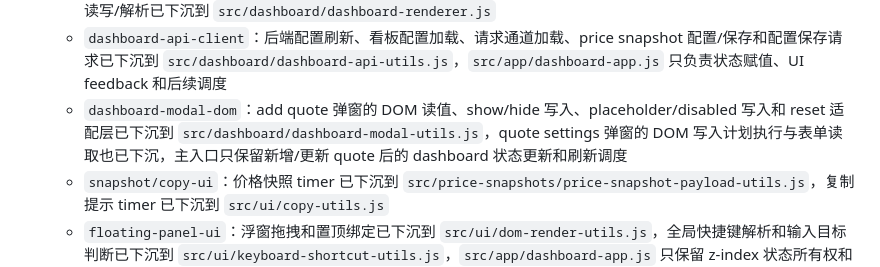
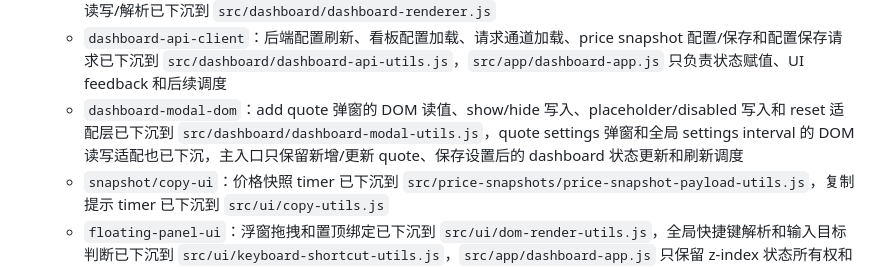
Before and after one commit to xhan/btc-arb-dashboard, a Markdown page: docs/plans/2026-04-16-cpu-and-simplification-todo.md, the part around the change. GitHub-like rendering.

Commit message:
docs: record settings interval modal helper boundary

```diff
--- a/docs/plans/2026-04-16-cpu-and-simplification-todo.md
+++ b/docs/plans/2026-04-16-cpu-and-simplification-todo.md
@@ -140,7 +140,7 @@
   - `data-terminal`：records/candidates cache、刷新 timer、面板 HTML、控件状态读写计划、selection 更新计划、内容和 header 点击动作解析已下沉到 `src/data-terminal/data-terminal-utils.js`
   - `dashboard-persistence`：配置保存 debounce timer、金额输入 debounce、保存按钮反馈 runtime 已下沉到 `src/dashboard/dashboard-runtime-utils.js`，dashboard 输入/按钮动作解析、添加报价/新增分区/报价设置/确认弹窗表单状态、报价设置 modal 写入计划、报价设置表单读取、报价设置保存更新计划和全局设置 interval 表单读写/解析已下沉到 `src/dashboard/dashboard-renderer.js`
   - `dashboard-api-client`：后端配置刷新、看板配置加载、请求通道加载、price snapshot 配置/保存和配置保存请求已下沉到 `src/dashboard/dashboard-api-utils.js`，`src/app/dashboard-app.js` 只负责状态赋值、UI feedback 和后续调度
-  - `dashboard-modal-dom`：add quote 弹窗的 DOM 读值、show/hide 写入、placeholder/disabled 写入和 reset 适配层已下沉到 `src/dashboard/dashboard-modal-utils.js`，quote settings 弹窗的 DOM 写入计划执行与表单读取也已下沉，主入口只保留新增/更新 quote 后的 dashboard 状态更新和刷新调度
+  - `dashboard-modal-dom`：add quote 弹窗的 DOM 读值、show/hide 写入、placeholder/disabled 写入和 reset 适配层已下沉到 `src/dashboard/dashboard-modal-utils.js`，quote settings 弹窗和全局 settings interval 的 DOM 读写适配也已下沉，主入口只保留新增/更新 quote、保存设置后的 dashboard 状态更新和刷新调度
   - `snapshot/copy-ui`：价格快照 timer 已下沉到 `src/price-snapshots/price-snapshot-payload-utils.js`，复制提示 timer 已下沉到 `src/ui/copy-utils.js`
   - `floating-panel-ui`：浮窗拖拽和置顶绑定已下沉到 `src/ui/dom-render-utils.js`，全局快捷键解析和输入目标判断已下沉到 `src/ui/keyboard-shortcut-utils.js`，`src/app/dashboard-app.js` 只保留 z-index 状态所有权和快捷键动作分发
   - `file-layout`：在模块边界稳定后，把根目录里按职责增长的 utils/runtime/renderer/provider 文件迁入明确目录，例如 `src/quote/`、`src/arb/`、`src/path-alerts/`、`src/dashboard/`、`src/shared/`，并保留必要的兼容入口，避免一次性移动导致 review 噪声和路径风险
```
